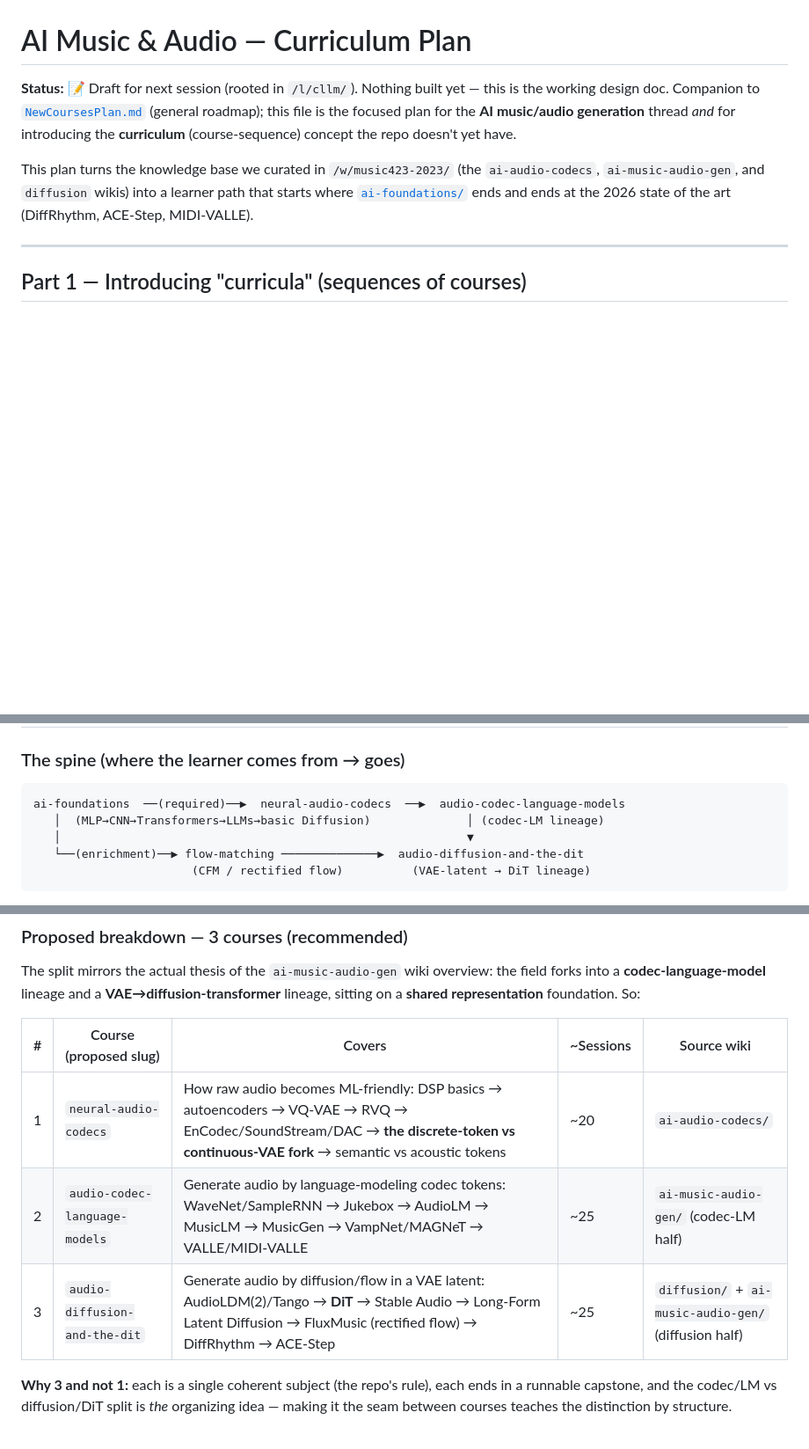
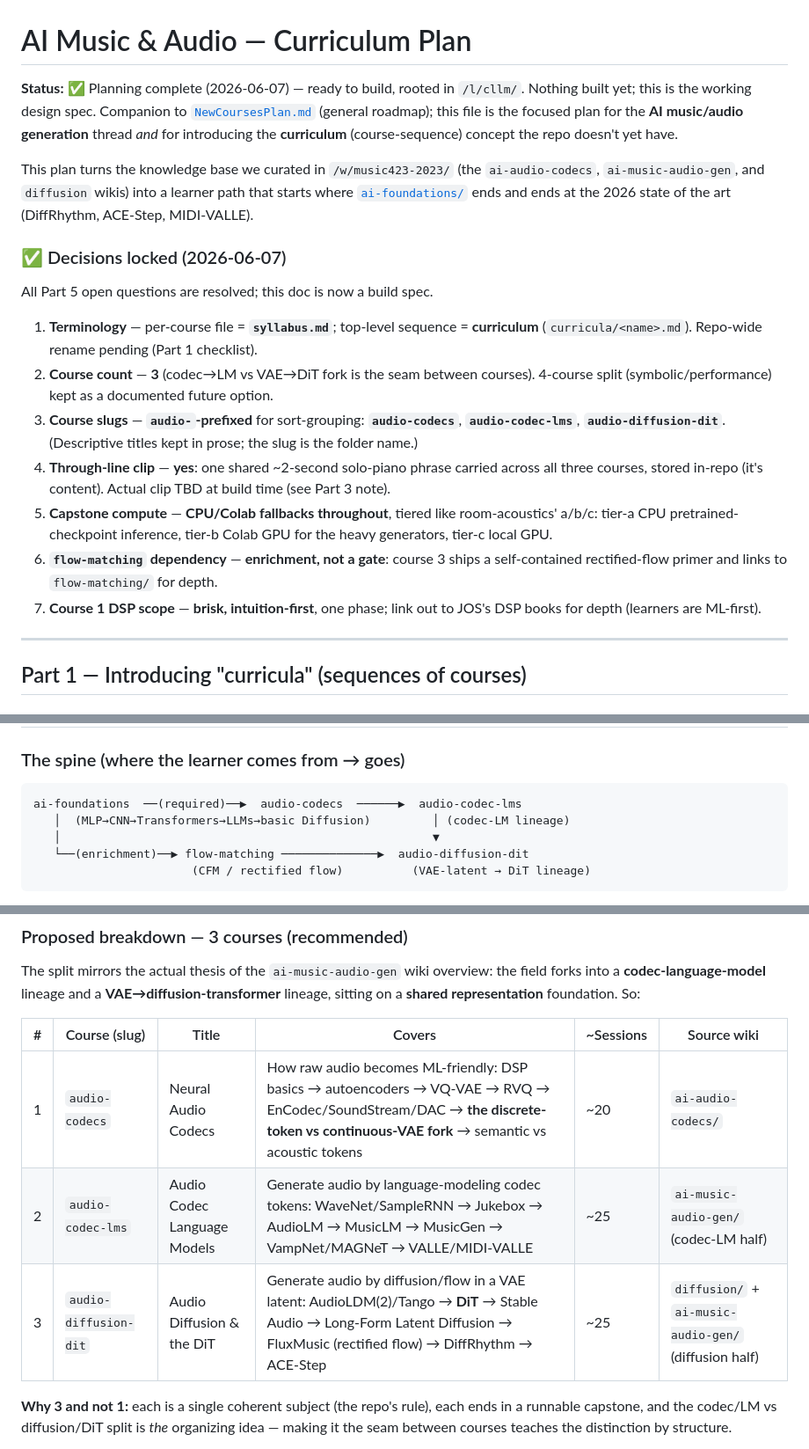
Before and after one commit to josmithiii/Courses, a Markdown page: AiMusicAudioPlan.md, 3 parts joined by grey strips. Shown at 88% size. Rendered like a GitHub page; blank space fills up the shorter version.

````diff
--- a/AiMusicAudioPlan.md
+++ b/AiMusicAudioPlan.md
@@ -1,7 +1,7 @@
 # AI Music & Audio — Curriculum Plan
 
-**Status:** 📝 Draft for next session (rooted in `/l/cllm/`). Nothing built yet — this
-is the working design doc. Companion to [`NewCoursesPlan.md`](NewCoursesPlan.md)
+**Status:** ✅ Planning complete (2026-06-07) — ready to build, rooted in `/l/cllm/`.
+Nothing built yet; this is the working design spec. Companion to [`NewCoursesPlan.md`](NewCoursesPlan.md)
 (general roadmap); this file is the focused plan for the **AI music/audio
 generation** thread *and* for introducing the **curriculum** (course-sequence)
 concept the repo doesn't yet have.
@@ -10,6 +10,28 @@ This plan turns the knowledge base we curated in
 `/w/music423-2023/` (the `ai-audio-codecs`, `ai-music-audio-gen`, and `diffusion`
 wikis) into a learner path that starts where [`ai-foundations/`](ai-foundations/)
 ends and ends at the 2026 state of the art (DiffRhythm, ACE-Step, MIDI-VALLE).
+
+### ✅ Decisions locked (2026-06-07)
+
+All Part 5 open questions are resolved; this doc is now a build spec.
+
+1. **Terminology** — per-course file = **`syllabus.md`**; top-level sequence =
+   **curriculum** (`curricula/<name>.md`). Repo-wide rename pending (Part 1 checklist).
+2. **Course count** — **3** (codec→LM vs VAE→DiT fork is the seam between courses).
+   4-course split (symbolic/performance) kept as a documented future option.
+3. **Course slugs** — **`audio-`-prefixed** for sort-grouping:
+   **`audio-codecs`**, **`audio-codec-lms`**, **`audio-diffusion-dit`**.
+   (Descriptive titles kept in prose; the slug is the folder name.)
+4. **Through-line clip** — **yes**: one shared ~2-second solo-piano phrase carried
+   across all three courses, stored in-repo (it's content). Actual clip TBD at build
+   time (see Part 3 note).
+5. **Capstone compute** — **CPU/Colab fallbacks throughout**, tiered like
+   room-acoustics' a/b/c: tier-a CPU pretrained-checkpoint inference, tier-b Colab
+   GPU for the heavy generators, tier-c local GPU.
+6. **`flow-matching` dependency** — **enrichment, not a gate**: course 3 ships a
+   self-contained rectified-flow primer and links to `flow-matching/` for depth.
+7. **Course 1 DSP scope** — **brisk, intuition-first**, one phase; link out to JOS's
+   DSP books for depth (learners are ML-first).
 
 ---
 
@@ -102,10 +124,10 @@ Documenting curricula also captures sequences that *already* exist informally:
 ### The spine (where the learner comes from → goes)
 
 ```
-ai-foundations  ──(required)──▶  neural-audio-codecs  ──▶  audio-codec-language-models
-   │  (MLP→CNN→Transformers→LLMs→basic Diffusion)              │ (codec-LM lineage)
-   │                                                           ▼
-   └──(enrichment)──▶ flow-matching ──────────────▶  audio-diffusion-and-the-dit
+ai-foundations  ──(required)──▶  audio-codecs  ──────▶  audio-codec-lms
+   │  (MLP→CNN→Transformers→LLMs→basic Diffusion)         │ (codec-LM lineage)
+   │                                                      ▼
+   └──(enrichment)──▶ flow-matching ──────────────▶  audio-diffusion-dit
                        (CFM / rectified flow)          (VAE-latent → DiT lineage)
 ```
 
@@ -127,11 +149,11 @@ The split mirrors the actual thesis of the `ai-music-audio-gen` wiki overview: t
 field forks into a **codec-language-model** lineage and a **VAE→diffusion-transformer**
 lineage, sitting on a **shared representation** foundation. So:
 
-| # | Course (proposed slug) | Covers | ~Sessions | Source wiki |
-|---|------------------------|--------|-----------|-------------|
-| 1 | `neural-audio-codecs` | How raw audio becomes ML-friendly: DSP basics → autoencoders → VQ-VAE → RVQ → EnCodec/SoundStream/DAC → **the discrete-token vs continuous-VAE fork** → semantic vs acoustic tokens | ~20 | `ai-audio-codecs/` |
-| 2 | `audio-codec-language-models` | Generate audio by language-modeling codec tokens: WaveNet/SampleRNN → Jukebox → AudioLM → MusicLM → MusicGen → VampNet/MAGNeT → VALLE/MIDI-VALLE | ~25 | `ai-music-audio-gen/` (codec-LM half) |
-| 3 | `audio-diffusion-and-the-dit` | Generate audio by diffusion/flow in a VAE latent: AudioLDM(2)/Tango → **DiT** → Stable Audio → Long-Form Latent Diffusion → FluxMusic (rectified flow) → DiffRhythm → ACE-Step | ~25 | `diffusion/` + `ai-music-audio-gen/` (diffusion half) |
+| # | Course (slug) | Title | Covers | ~Sessions | Source wiki |
+|---|---------------|-------|--------|-----------|-------------|
+| 1 | `audio-codecs` | Neural Audio Codecs | How raw audio becomes ML-friendly: DSP basics → autoencoders → VQ-VAE → RVQ → EnCodec/SoundStream/DAC → **the discrete-token vs continuous-VAE fork** → semantic vs acoustic tokens | ~20 | `ai-audio-codecs/` |
+| 2 | `audio-codec-lms` | Audio Codec Language Models | Generate audio by language-modeling codec tokens: WaveNet/SampleRNN → Jukebox → AudioLM → MusicLM → MusicGen → VampNet/MAGNeT → VALLE/MIDI-VALLE | ~25 | `ai-music-audio-gen/` (codec-LM half) |
+| 3 | `audio-diffusion-dit` | Audio Diffusion & the DiT | Generate audio by diffusion/flow in a VAE latent: AudioLDM(2)/Tango → **DiT** → Stable Audio → Long-Form Latent Diffusion → FluxMusic (rectified flow) → DiffRhythm → ACE-Step | ~25 | `diffusion/` + `ai-music-audio-gen/` (diffusion half) |
 
 **Why 3 and not 1:** each is a single coherent subject (the repo's rule), each ends
 in a runnable capstone, and the codec/LM vs diffusion/DiT split is *the* organizing
````
Also changed, not shown: other parts of AiMusicAudioPlan.md (+48 -32 lines).
